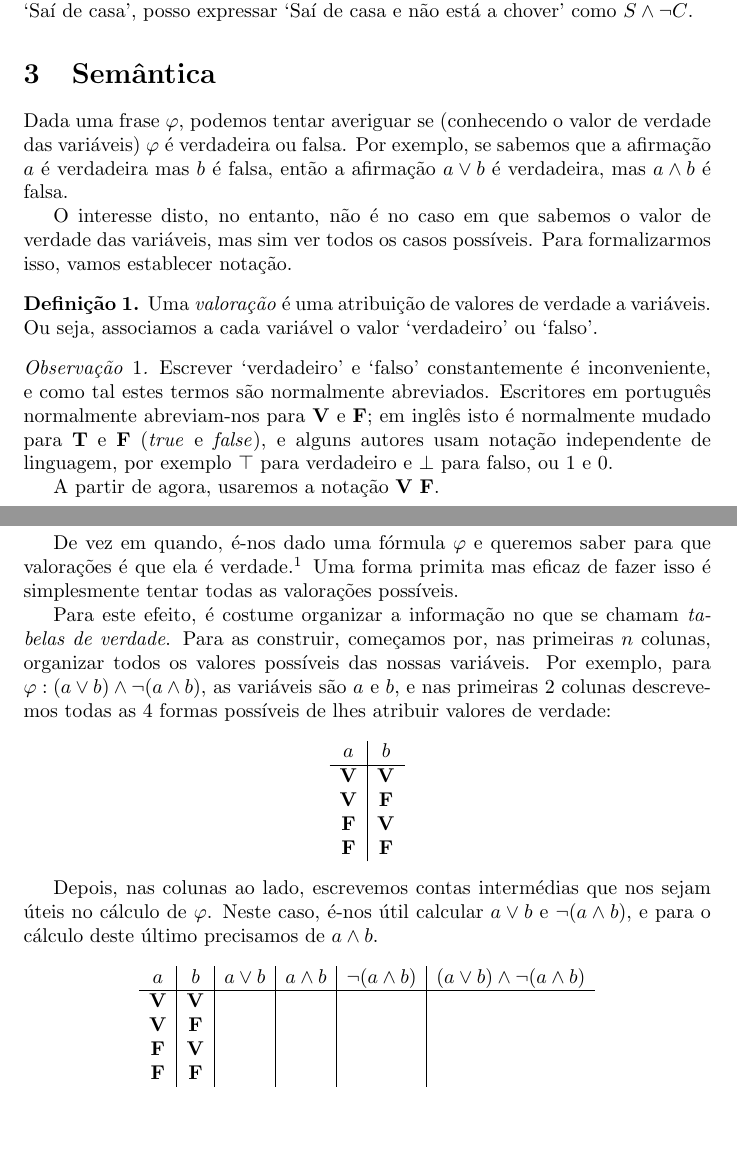
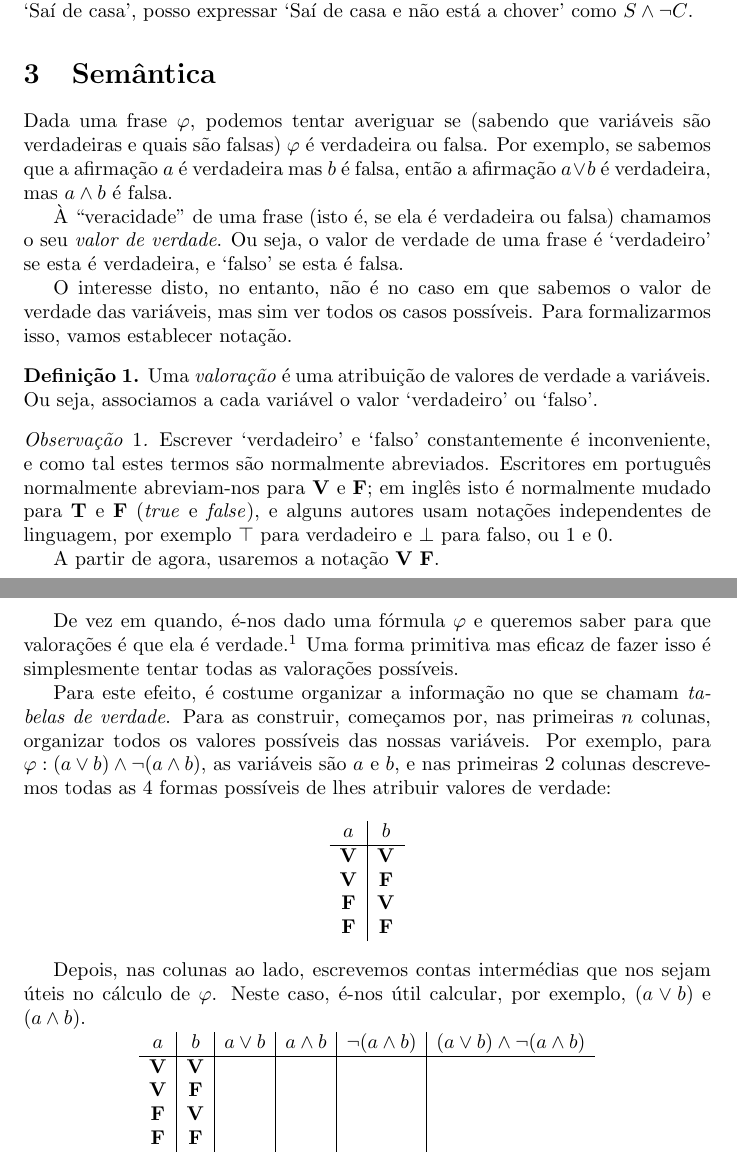
Before and after one commit to robly18/theorems, a LaTeX document (intro_logica.tex): two parts of pages 2 and 4 of 7, joined at a grey line, cut so that both start at the same text, the shorter picture padded with empty space. Compiled offline with pdfLaTeX.

Commit message:
minor improvements (thanks mom)

```diff
--- a/intro_logica.tex
+++ b/intro_logica.tex
@@ -64,7 +63,9 @@
 
 	\section{Semântica}
 
-	Dada uma frase $\varphi$, podemos tentar averiguar se (conhecendo o valor de verdade das variáveis) $\varphi$ é verdadeira ou falsa. Por exemplo, se sabemos que a afirmação $a$ é verdadeira mas $b$ é falsa, então a afirmação $a \lor b$ é verdadeira, mas $a \land b$ é falsa.
+	Dada uma frase $\varphi$, podemos tentar averiguar se (sabendo que variáveis são verdadeiras e quais são falsas) $\varphi$ é verdadeira ou falsa. Por exemplo, se sabemos que a afirmação $a$ é verdadeira mas $b$ é falsa, então a afirmação $a \lor b$ é verdadeira, mas $a \land b$ é falsa.
+
+	À ``veracidade'' de uma frase (isto é, se ela é verdadeira ou falsa) chamamos o seu \emph{valor de verdade}. Ou seja, o valor de verdade de uma frase é `verdadeiro' se esta é verdadeira, e `falso' se esta é falsa.
 
 	O interesse disto, no entanto, não é no caso em que sabemos o valor de verdade das variáveis, mas sim ver todos os casos possíveis. Para formalizarmos isso, vamos establecer notação.
 
@@ -73,7 +74,7 @@
 	\end{definicao}
 
 	\begin{obs}
-	Escrever `verdadeiro' e `falso' constantemente é inconveniente, e como tal estes termos são normalmente abreviados. Escritores em português normalmente abreviam-nos para $\V$ e $\F$; em inglês isto é normalmente mudado para $\mathbf{T}$ e $\mathbf{F}$ (\textit{true} e \textit{false}), e alguns autores usam notação independente de linguagem, por exemplo $\top$ para verdadeiro e $\bot$ para falso, ou $1$ e $0$.
+	Escrever `verdadeiro' e `falso' constantemente é inconveniente, e como tal estes termos são normalmente abreviados. Escritores em português normalmente abreviam-nos para $\V$ e $\F$; em inglês isto é normalmente mudado para $\mathbf{T}$ e $\mathbf{F}$ (\textit{true} e \textit{false}), e alguns autores usam notações independentes de linguagem, por exemplo $\top$ para verdadeiro e $\bot$ para falso, ou $1$ e $0$.
 
 	A partir de agora, usaremos a notação $\V$ $\F$.
 	\end{obs}
@@ -144,7 +145,7 @@
 
 	\smallskip
 
-	De vez em quando, é-nos dado uma fórmula $\varphi$ e queremos saber para que valorações é que ela é verdade.\footnote{Um dos problemas mais estudados de ciência de computadores é até mais `simples' do que isto: dada uma fórmula $\varphi$, será que existe \emph{pelo menos uma} valoração que a satisfaz? Este problema é chamado SAT (de `satisfiability') e descobrir algoritmos para o resolver eficientemente é uma área de pesquisa muito ativa.} Uma forma primita mas eficaz de fazer isso é simplesmente tentar todas as valorações possíveis.
+	De vez em quando, é-nos dado uma fórmula $\varphi$ e queremos saber para que valorações é que ela é verdade.\footnote{Um dos problemas mais estudados de ciência de computadores é até mais `simples' do que isto: dada uma fórmula $\varphi$, será que existe \emph{pelo menos uma} valoração que a satisfaz? Este problema é chamado SAT (de `satisfiability') e descobrir algoritmos para o resolver eficientemente é uma área de pesquisa muito ativa.} Uma forma primitiva mas eficaz de fazer isso é simplesmente tentar todas as valorações possíveis.
 
 	Para este efeito, é costume organizar a informação no que se chamam \emph{tabelas de verdade}. Para as construir, começamos por, nas primeiras $n$ colunas, organizar todos os valores possíveis das nossas variáveis. Por exemplo, para $\varphi: (a \lor b) \land \neg (a \land b)$, as variáveis são $a$ e $b$, e nas primeiras $2$ colunas descrevemos todas as 4 formas possíveis de lhes atribuir valores de verdade:
 	\[
@@ -158,7 +159,7 @@
 	\end{array}
 	\]
 
-	Depois, nas colunas ao lado, escrevemos contas intermédias que nos sejam úteis no cálculo de $\varphi$. Neste caso, é-nos útil calcular $a \lor b$ e $\neg (a \land b)$, e para o cálculo deste último precisamos de $a \land b$.
+	Depois, nas colunas ao lado, escrevemos contas intermédias que nos sejam úteis no cálculo de $\varphi$. Neste caso, é-nos útil calcular, por exemplo, $(a \lor b)$ e $(a \land b)$.
 	\[
 	\begin{array}{c|c|c|c|c|c}
 	a & b & a \lor b & a \land b & \neg (a \land b) & (a \lor b) \land \neg (a \land b)\\
```
Also changed, not shown: intro_logica.tex (17 more changed lines).
